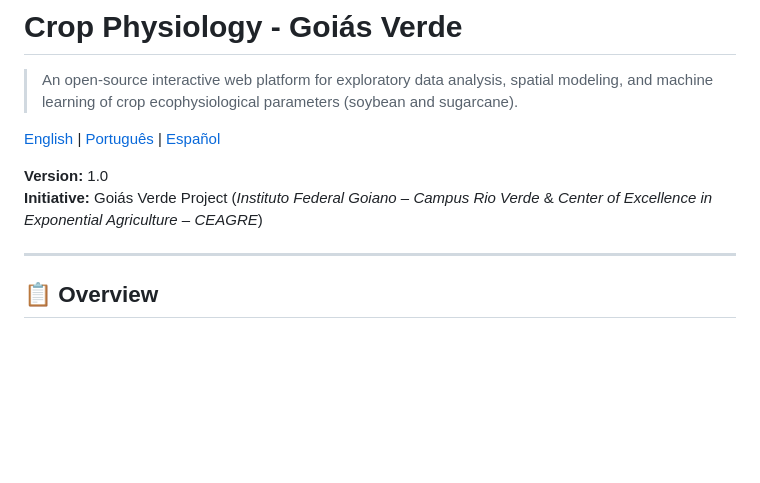
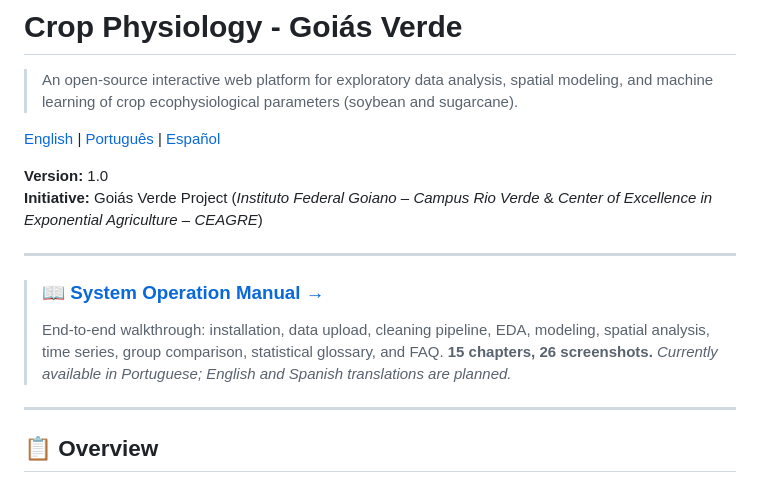
Before and after one commit to danielhilario-if/physioflow, a Markdown page: README.md, the part around the change. Rendered like a GitHub page; blank space fills up the shorter version.

```diff
--- a/README.md
+++ b/README.md
@@ -6,6 +6,13 @@
 
 **Version:** 1.0
 **Initiative:** Goiás Verde Project (*Instituto Federal Goiano – Campus Rio Verde* & *Center of Excellence in Exponential Agriculture – CEAGRE*)
+
+---
+
+> ### 📖 [**System Operation Manual →**](./docs/manual.pt.md)
+>
+> End-to-end walkthrough: installation, data upload, cleaning pipeline, EDA, modeling, spatial analysis, time series, group comparison, statistical glossary, and FAQ. **15 chapters, 26 screenshots.**
+> *Currently available in Portuguese; English and Spanish translations are planned.*
 
 ---
 
```
Also changed, not shown: README.es.md (+7 -0 lines), README.pt.md (+6 -0 lines).
